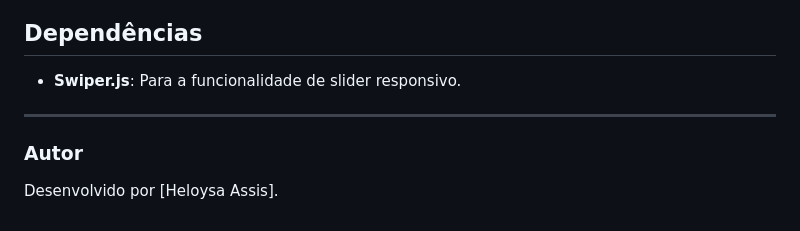
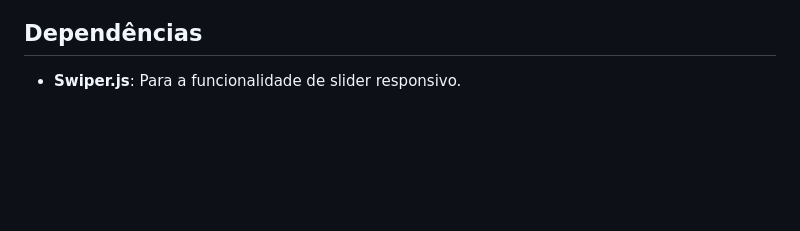
Before and after one commit to hmnenj/ArVidalIWII, a Markdown page: README.md, the part around the change. Drawn GitHub-style; blank space fills up the shorter version.

```diff
--- a/README.md
+++ b/README.md
@@ -94,8 +94,3 @@ Utiliza a biblioteca Swiper.js para criar um slider interativo e responsivo.
 
 ## **Dependências**
 - **Swiper.js**: Para a funcionalidade de slider responsivo.
-
----
-
-### **Autor**
-Desenvolvido por [Heloysa Assis].
```
